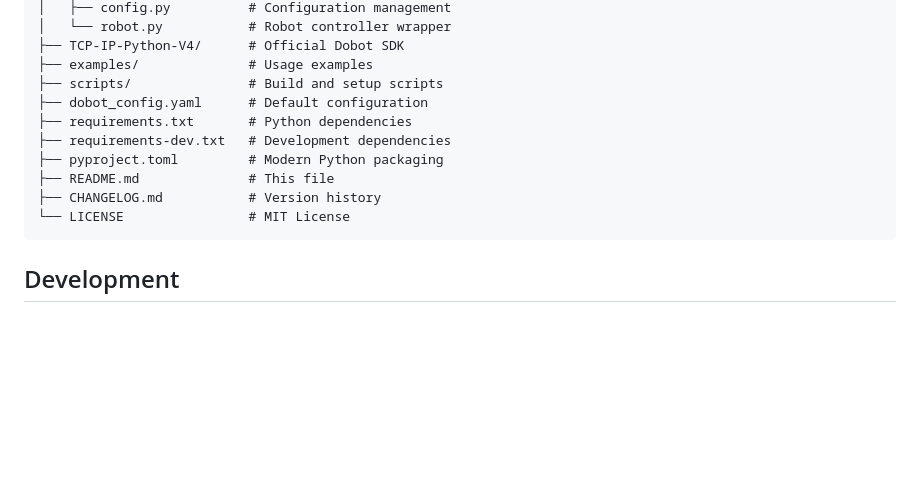
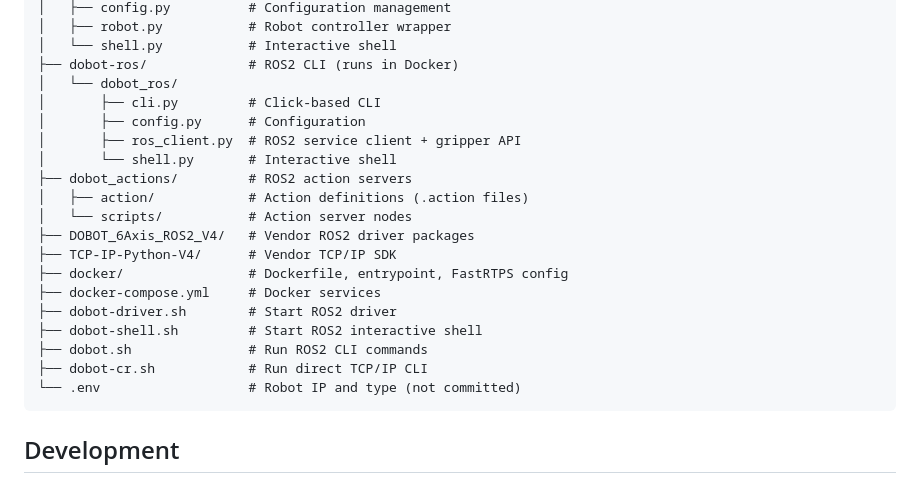
Before and after one commit to siegeld/dobot, a Markdown page: README.md, the part around one of its changes. Rendered like a GitHub page; blank space fills up the shorter version.

````diff
--- a/README.md
+++ b/README.md
@@ -296,15 +351,24 @@ dobot-cr-controller/
 │   ├── config.py          # Configuration management
-│   └── robot.py           # Robot controller wrapper
-├── TCP-IP-Python-V4/      # Official Dobot SDK
-├── examples/              # Usage examples
-├── scripts/               # Build and setup scripts
-├── dobot_config.yaml      # Default configuration
-├── requirements.txt       # Python dependencies
-├── requirements-dev.txt   # Development dependencies
-├── pyproject.toml         # Modern Python packaging
-├── README.md              # This file
-├── CHANGELOG.md           # Version history
-└── LICENSE                # MIT License
+│   ├── robot.py           # Robot controller wrapper
+│   └── shell.py           # Interactive shell
+├── dobot-ros/             # ROS2 CLI (runs in Docker)
+│   └── dobot_ros/
+│       ├── cli.py         # Click-based CLI
+│       ├── config.py      # Configuration
+│       ├── ros_client.py  # ROS2 service client + gripper API
+│       └── shell.py       # Interactive shell
+├── dobot_actions/         # ROS2 action servers
+│   ├── action/            # Action definitions (.action files)
+│   └── scripts/           # Action server nodes
+├── DOBOT_6Axis_ROS2_V4/   # Vendor ROS2 driver packages
+├── TCP-IP-Python-V4/      # Vendor TCP/IP SDK
+├── docker/                # Dockerfile, entrypoint, FastRTPS config
+├── docker-compose.yml     # Docker services
+├── dobot-driver.sh        # Start ROS2 driver
+├── dobot-shell.sh         # Start ROS2 interactive shell
+├── dobot.sh               # Run ROS2 CLI commands
+├── dobot-cr.sh            # Run direct TCP/IP CLI
+└── .env                   # Robot IP and type (not committed)
 ```
 
 ## Development
````
Also changed, not shown: other parts of README.md (+63 -8 lines).
